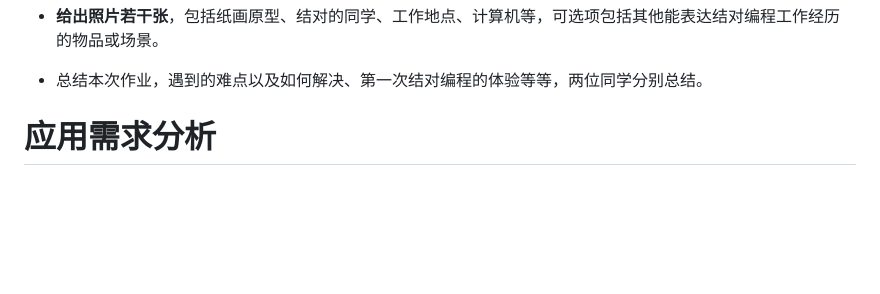
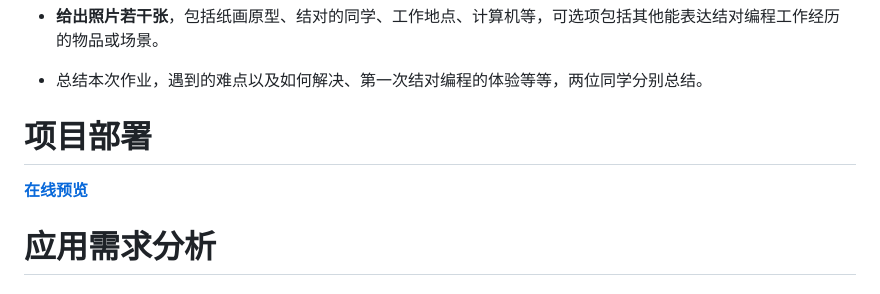
Before and after one commit to Andy-boy123/Generate_Sudoku, a Markdown page: README.md, the part around the change printed below. Drawn GitHub-style; blank space fills up the shorter version.

```diff
--- a/README.md
+++ b/README.md
@@ -59,7 +60,9 @@ jason哥最近迷上了九宫格数独，所谓九宫格数独是把一个9x9的
 
 - 总结本次作业，遇到的难点以及如何解决、第一次结对编程的体验等等，两位同学分别总结。
 
+# 项目部署
 
+**[在线预览]()**
 
 # 应用需求分析
 
```
Also changed, not shown: other parts of README.md (+2 -1 lines).
